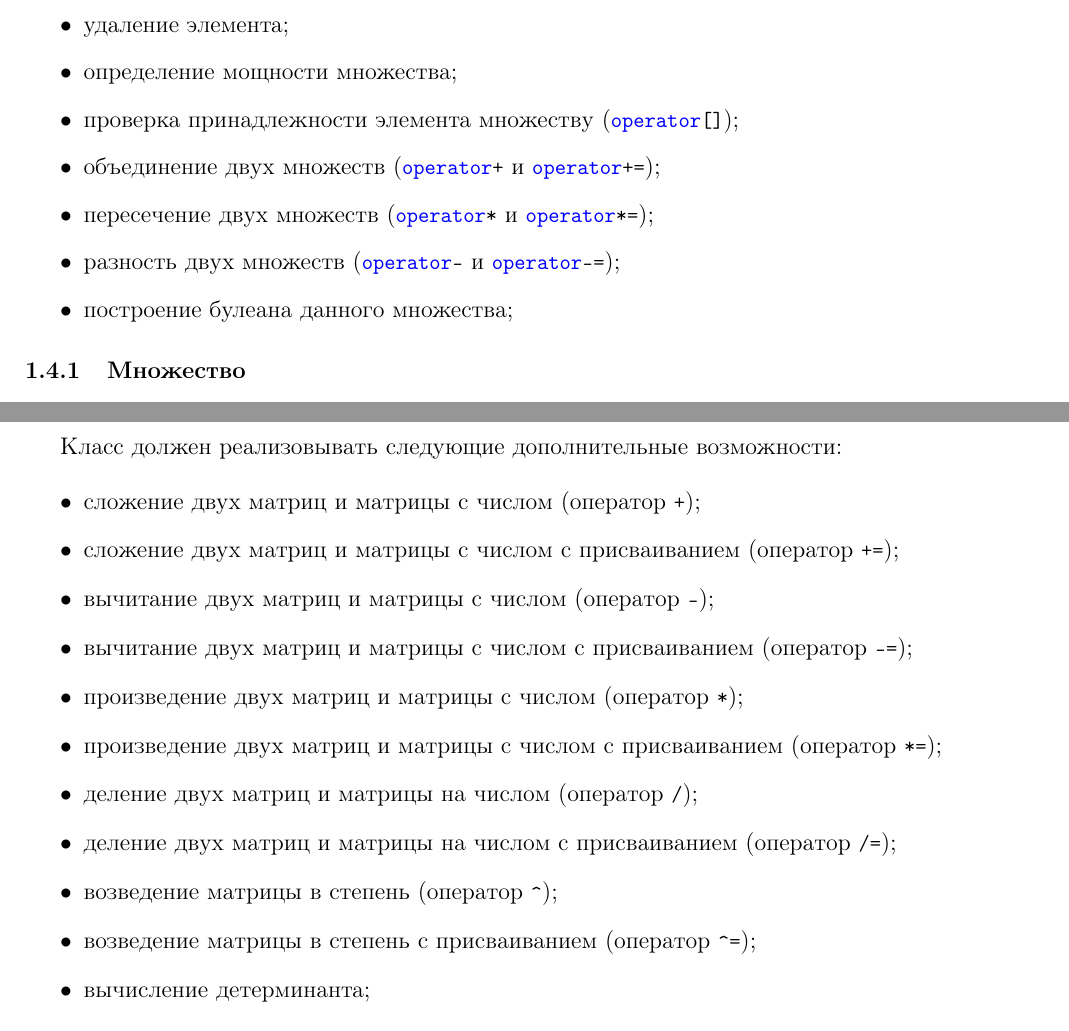
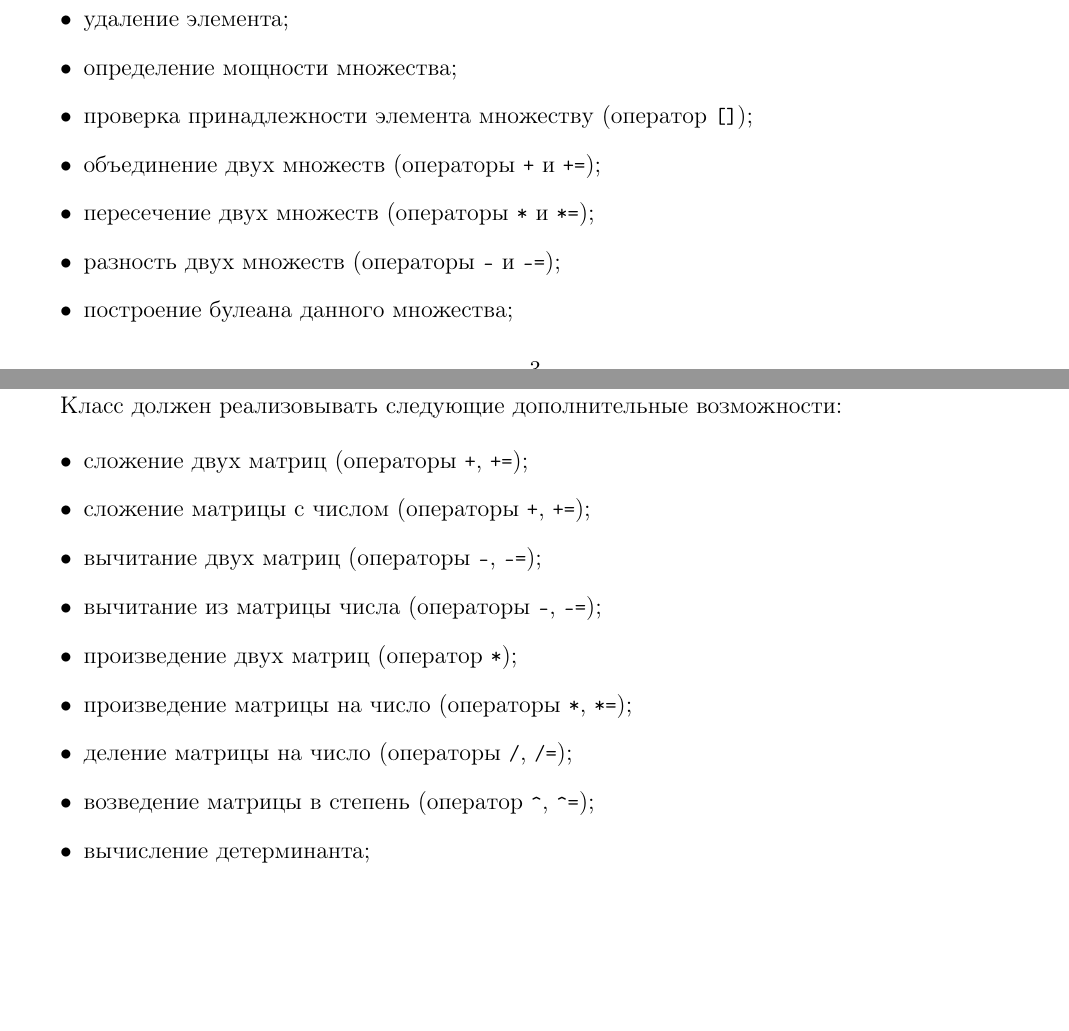
Before and after one commit to laz2/ppvis, a LaTeX document (lab11/main.tex): two parts of pages 3 and 7 of 8, joined at a grey line, cut so that both start at the same text, the shorter picture padded with empty space. Compiled offline with pdfLaTeX.

Commit message:
исправления

```diff
--- a/lab11/main.tex
+++ b/lab11/main.tex
@@ -184,10 +191,14 @@ unit-тестов. В случае написания unit-тестов необ
 \item добавление элемента;
 \item удаление элемента;
 \item определение мощности множества;
-\item проверка принадлежности элемента множеству (\lstinline|operator[]|);
-\item объединение двух множеств (\lstinline|operator+| и \lstinline|operator+=|);
-\item пересечение двух множеств (\lstinline|operator*| и \lstinline|operator*=|);
-\item разность двух множеств (\lstinline|operator-| и \lstinline|operator-=|);
+\item проверка принадлежности элемента множеству (оператор
+  \lstinline|[]|);
+\item объединение двух множеств (операторы \lstinline|+| и
+  \lstinline|+=|);
+\item пересечение двух множеств (операторы \lstinline|*| и
+  \lstinline|*=|);
+\item разность двух множеств (операторы \lstinline|-| и
+  \lstinline|-=|);
 \item построение булеана данного множества;
 \end{itemize}
 
@@ -364,24 +386,18 @@ unit-тестов. В случае написания unit-тестов необ
 Класс должен реализовывать следующие дополнительные возможности:
 
 \begin{itemize}
-\item сложение двух матриц и матрицы с числом (оператор
-  \lstinline|+|);
-\item сложение двух матриц и матрицы с числом с присваиванием
-  (оператор \lstinline|+=|);
-\item вычитание двух матриц и матрицы с числом (оператор
-  \lstinline|-|);
-\item вычитание двух матриц и матрицы с числом с присваиванием
-  (оператор \lstinline|-=|);
-\item произведение двух матриц и матрицы с числом (оператор
-  \lstinline|*|);
-\item произведение двух матриц и матрицы с числом с присваиванием
-  (оператор \lstinline|*=|);
-\item деление двух матриц и матрицы на числом (оператор
-  \lstinline|/|);
-\item деление двух матриц и матрицы на числом с присваиванием
-  (оператор \lstinline|/=|);
-\item возведение матрицы в степень (оператор \lstinline|^|);
-\item возведение матрицы в степень с присваиванием (оператор
+\item сложение двух матриц (операторы \lstinline|+|, \lstinline|+=|);
+\item сложение матрицы с числом (операторы \lstinline|+|,
+  \lstinline|+=|);
+\item вычитание двух матриц (операторы \lstinline|-|, \lstinline|-=|);
+\item вычитание из матрицы числа (операторы \lstinline|-|,
+  \lstinline|-=|);
+\item произведение двух матриц (оператор \lstinline|*|);
+\item произведение матрицы на число (операторы \lstinline|*|,
+  \lstinline|*=|);
+\item деление матрицы на число (операторы \lstinline|/|,
+  \lstinline|/=|);
+\item возведение матрицы в степень (оператор \lstinline|^|,
   \lstinline|^=|);
 \item вычисление детерминанта;
 \item вычисление нормы;
```
Also changed, not shown: lab11/main.tex (44 more changed lines).
